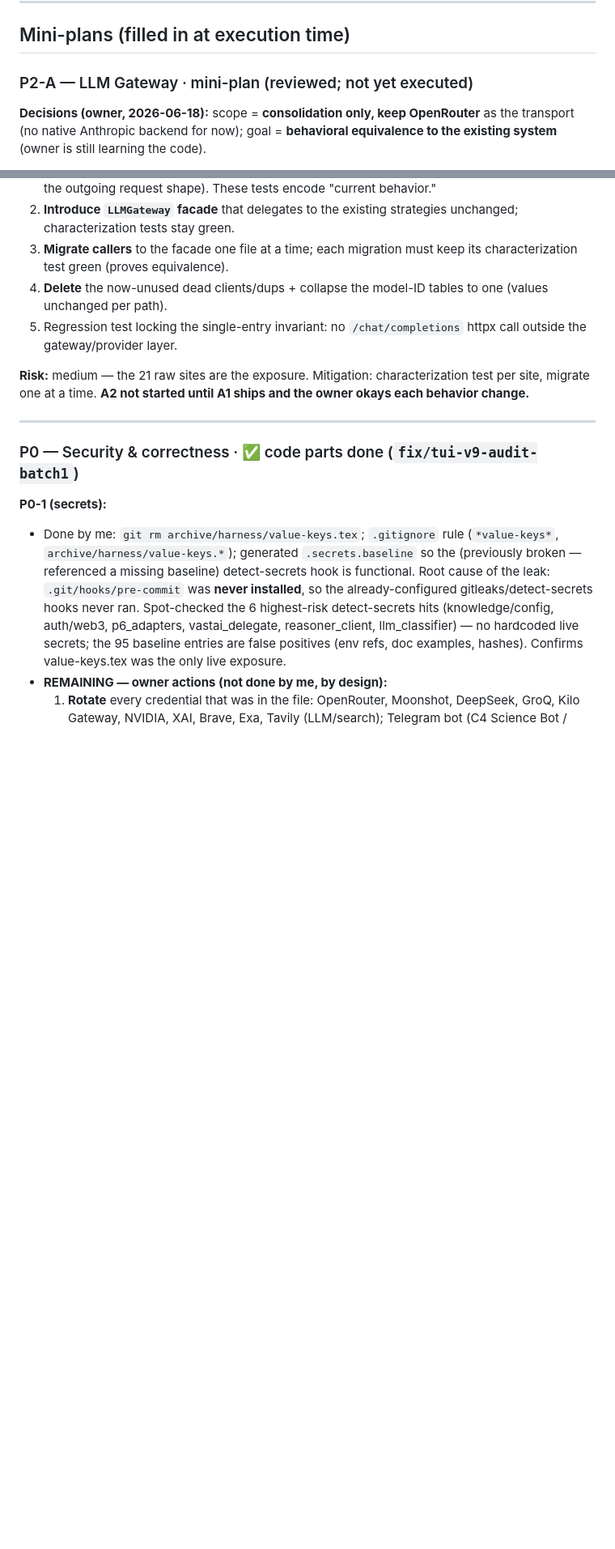
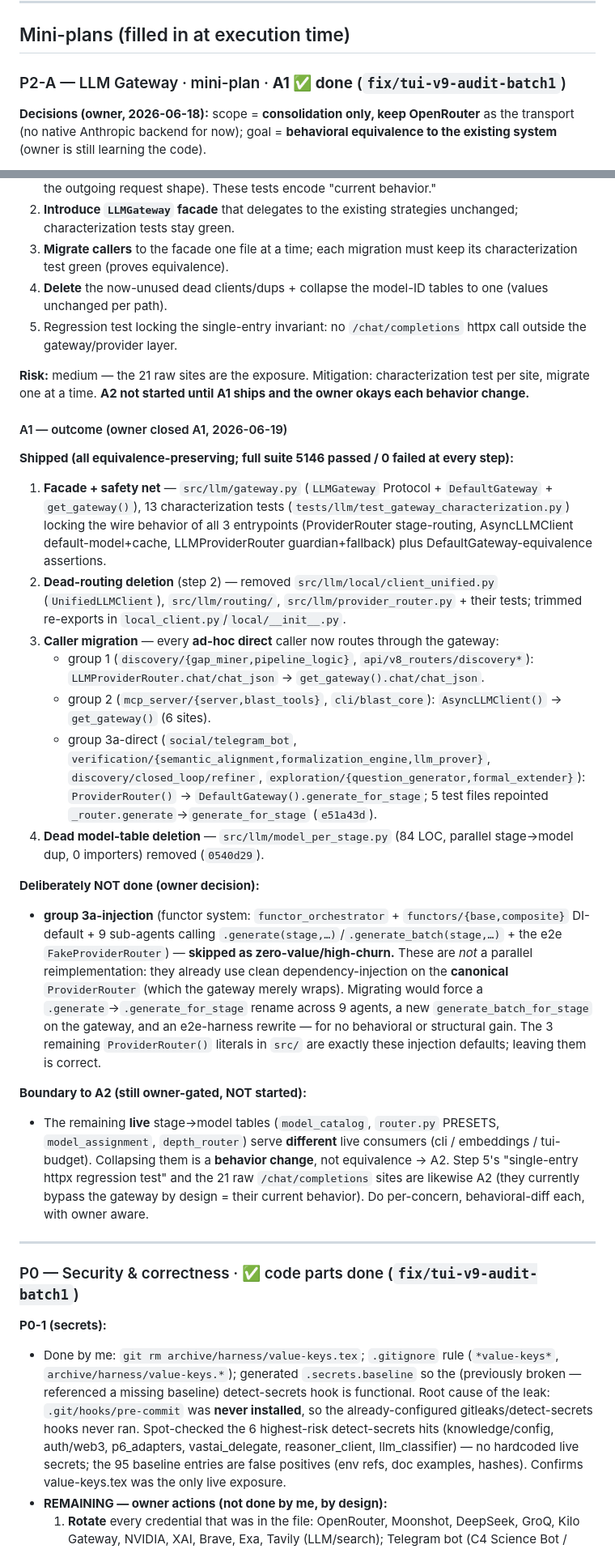
Before and after one commit to C4MIND/C4REQBER, a Markdown page: REWORK_PLAN.md, 2 parts joined by grey strips. Shown at 81% size. Rendered like a GitHub page; blank space fills up the shorter version.

Commit message:
docs(plan): close P2-A track A1 — record outcome, A2 boundary, 3a-injection skip
A1 (equivalence-preserving LLM-gateway consolidation) is functionally complete:
facade + characterization net, all ad-hoc direct callers migrated, dead
routing/model-table deleted. group 3a-injection deliberately skipped (already
canonical DI, zero-value/high-churn). Live model-table unification stays A2
(owner-gated, behavior change).

Co-Authored-By: Claude Opus 4.8 (1M context) <noreply@anthropic.com>

```diff
--- a/REWORK_PLAN.md
+++ b/REWORK_PLAN.md
@@ -108,7 +110,7 @@ Each item ships as its own branch/commit, test-gated, with its mini-plan appende
 
 ## Mini-plans (filled in at execution time)
 
-### P2-A — LLM Gateway · mini-plan (reviewed; not yet executed)
+### P2-A — LLM Gateway · mini-plan · **A1 ✅ done** (`fix/tui-v9-audit-batch1`)
 **Decisions (owner, 2026-06-18):** scope = **consolidation only, keep OpenRouter** as the transport (no native Anthropic backend for now); goal = **behavioral equivalence to the existing system** (owner is still learning the code).
 
 **Why equivalence reframes this:** the audit's "make the gateway apply guardian+retry+cost+cache to ALL paths" is a *behavior change* (paths that lack a feature would gain it — e.g. `ProviderRouter` calls would newly get guardian-scanned and could be blocked). That violates "equivalent to existing." So P2-A splits into two clearly separated tracks:
@@ -126,6 +128,23 @@ Each item ships as its own branch/commit, test-gated, with its mini-plan appende
 5. Regression test locking the single-entry invariant: no `/chat/completions` httpx call outside the gateway/provider layer.
 
 **Risk:** medium — the 21 raw sites are the exposure. Mitigation: characterization test per site, migrate one at a time. **A2 not started until A1 ships and the owner okays each behavior change.**
+
+#### A1 — outcome (owner closed A1, 2026-06-19)
+
+**Shipped (all equivalence-preserving; full suite 5146 passed / 0 failed at every step):**
+1. **Facade + safety net** — `src/llm/gateway.py` (`LLMGateway` Protocol + `DefaultGateway` + `get_gateway()`), 13 characterization tests (`tests/llm/test_gateway_characterization.py`) locking the wire behavior of all 3 entrypoints (ProviderRouter stage-routing, AsyncLLMClient default-model+cache, LLMProviderRouter guardian+fallback) plus DefaultGateway-equivalence assertions.
+2. **Dead-routing deletion** (step 2) — removed `src/llm/local/client_unified.py` (`UnifiedLLMClient`), `src/llm/routing/`, `src/llm/provider_router.py` + their tests; trimmed re-exports in `local_client.py`/`local/__init__.py`.
+3. **Caller migration** — every **ad-hoc direct** caller now routes through the gateway:
+   - group 1 (`discovery/{gap_miner,pipeline_logic}`, `api/v8_routers/discovery*`): `LLMProviderRouter.chat/chat_json` → `get_gateway().chat/chat_json`.
+   - group 2 (`mcp_server/{server,blast_tools}`, `cli/blast_core`): `AsyncLLMClient()` → `get_gateway()` (6 sites).
+   - group 3a-direct (`social/telegram_bot`, `verification/{semantic_alignment,formalization_engine,llm_prover}`, `discovery/closed_loop/refiner`, `exploration/{question_generator,formal_extender}`): `ProviderRouter()` → `DefaultGateway().generate_for_stage`; 5 test files repointed `_router.generate`→`generate_for_stage` (`e51a43d`).
+4. **Dead model-table deletion** — `src/llm/model_per_stage.py` (84 LOC, parallel stage→model dup, 0 importers) removed (`0540d29`).
+
+**Deliberately NOT done (owner decision):**
+- **group 3a-injection** (functor system: `functor_orchestrator` + `functors/{base,composite}` DI-default + 9 sub-agents calling `.generate(stage,…)`/`.generate_batch(stage,…)` + the e2e `FakeProviderRouter`) — **skipped as zero-value/high-churn.** These are *not* a parallel reimplementation: they already use clean dependency-injection on the **canonical** `ProviderRouter` (which the gateway merely wraps). Migrating would force a `.generate`→`.generate_for_stage` rename across 9 agents, a new `generate_batch_for_stage` on the gateway, and an e2e-harness rewrite — for no behavioral or structural gain. The 3 remaining `ProviderRouter()` literals in `src/` are exactly these injection defaults; leaving them is correct.
+
+**Boundary to A2 (still owner-gated, NOT started):**
+- The remaining **live** stage→model tables (`model_catalog`, `router.py` PRESETS, `model_assignment`, `depth_router`) serve **different** live consumers (cli / embeddings / tui-budget). Collapsing them is a **behavior change**, not equivalence → A2. Step 5's "single-entry httpx regression test" and the 21 raw `/chat/completions` sites are likewise A2 (they currently bypass the gateway by design = their current behavior). Do per-concern, behavioral-diff each, with owner aware.
 
 ---
 
```
Also changed, not shown: other parts of REWORK_PLAN.md (+3 -1 lines).
